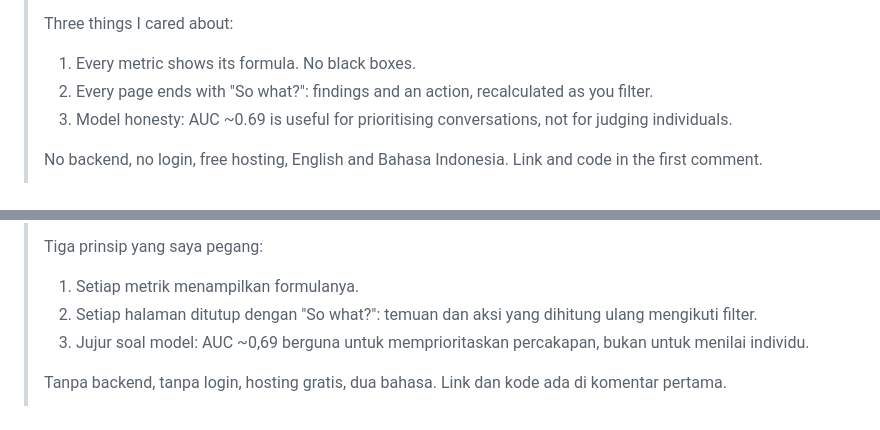
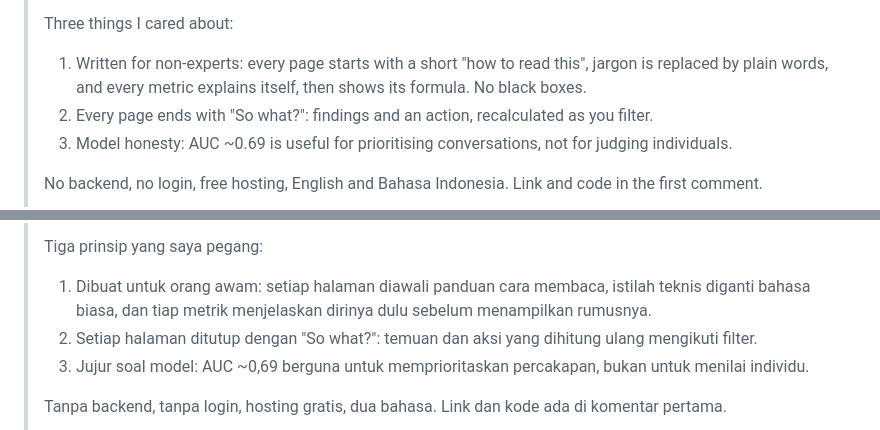
Before and after one commit to reihandhrp/people-analytics-demo, a Markdown page: docs/LINKEDIN.md, 2 parts joined by grey strips. GitHub-like rendering.

```diff
--- a/docs/LINKEDIN.md
+++ b/docs/LINKEDIN.md
@@ -24,7 +24,7 @@ Waktu posting yang umumnya baik adalah Selasa sampai Kamis, pukul 07.30–09.00
 > • Three illustrative models: a 12-month cost forecast with what-if sliders, attrition risk (logistic regression), and K-Means employee segments
 >
 > Three things I cared about:
-> 1. Every metric shows its formula. No black boxes.
+> 1. Written for non-experts: every page starts with a short "how to read this", jargon is replaced by plain words, and every metric explains itself, then shows its formula. No black boxes.
 > 2. Every page ends with "So what?": findings and an action, recalculated as you filter.
 > 3. Model honesty: AUC ~0.69 is useful for prioritising conversations, not for judging individuals.
 >
@@ -50,7 +50,7 @@ Waktu posting yang umumnya baik adalah Selasa sampai Kamis, pukul 07.30–09.00
 > • Tiga model ilustratif: forecast biaya 12 bulan dengan slider what-if, risiko attrition (regresi logistik), dan segmentasi K-Means
 >
 > Tiga prinsip yang saya pegang:
-> 1. Setiap metrik menampilkan formulanya.
+> 1. Dibuat untuk orang awam: setiap halaman diawali panduan cara membaca, istilah teknis diganti bahasa biasa, dan tiap metrik menjelaskan dirinya dulu sebelum menampilkan rumusnya.
 > 2. Setiap halaman ditutup dengan "So what?": temuan dan aksi yang dihitung ulang mengikuti filter.
 > 3. Jujur soal model: AUC ~0,69 berguna untuk memprioritaskan percakapan, bukan untuk menilai individu.
 >
```
Also changed, not shown: README.md (+9 -0 lines), docs/ACCEPTANCE.md (+3 -2 lines), site/og.png, 6 other files.
